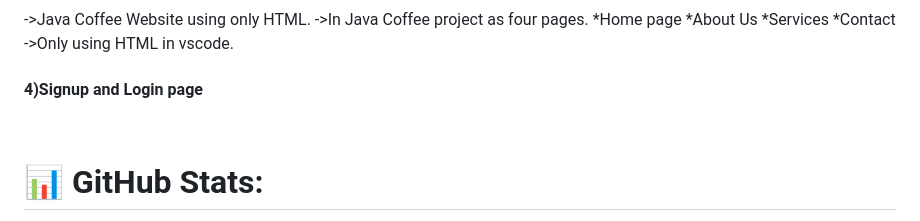
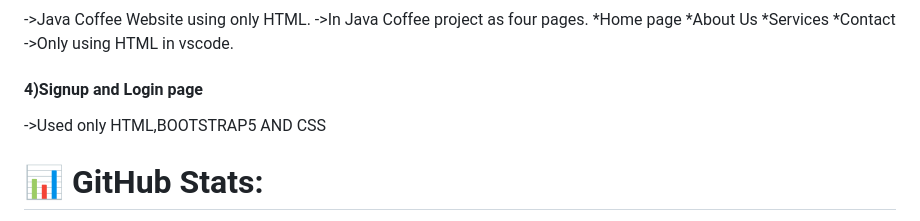
Before and after one commit to raghu1827/raghu1827, a Markdown page: README.md, the part around the change. Rendered like a GitHub page.

```diff
--- a/README.md
+++ b/README.md
@@ -26,7 +26,8 @@
     *Services
     *Contact
   ->Only using HTML in vscode. <br>
-  <h4>4)Signup and Login page</h4><br>
+  <h4>4)Signup and Login page</h4>
+    ->Used only HTML,BOOTSTRAP5 AND CSS <br>
 
 # 📊 GitHub Stats:
 ![](https://github-readme-stats.vercel.app/api?username=raghu1827&theme=dark&hide_border=false&include_all_commits=true&count_private=false)<br/>
```
